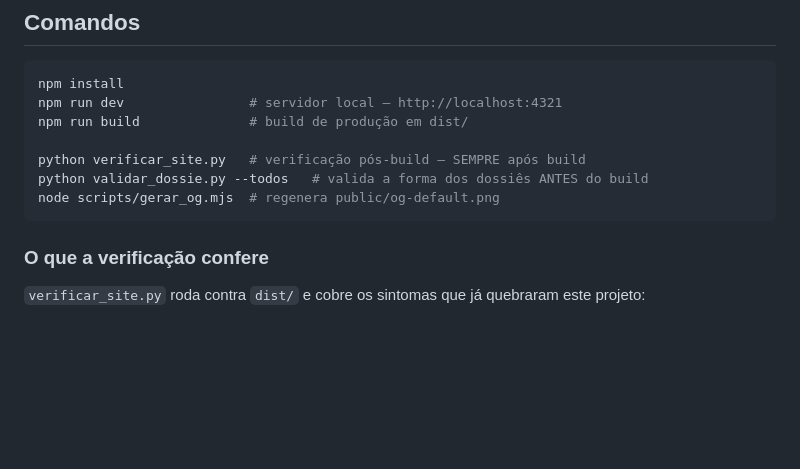
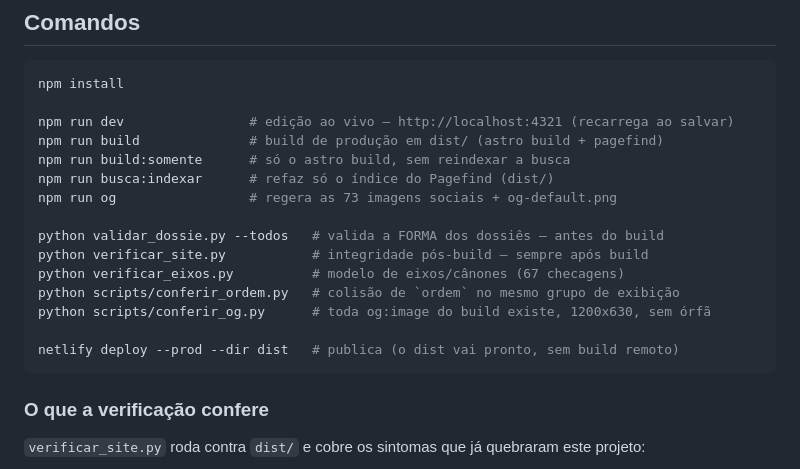
Before and after one commit to belerofonte1973/estudos-antigos, a Markdown page: README.md, the part around one of its changes. Rendered like a GitHub page; blank space fills up the shorter version.

````diff
--- a/README.md
+++ b/README.md
@@ -48,12 +48,20 @@ O mapa de produção (o que falta, em que lotes, com que regras) está em
 
 ```bash
 npm install
-npm run dev                # servidor local — http://localhost:4321
-npm run build              # build de produção em dist/
 
-python verificar_site.py   # verificação pós-build — SEMPRE após build
-python validar_dossie.py --todos   # valida a forma dos dossiês ANTES do build
-node scripts/gerar_og.mjs  # regenera public/og-default.png
+npm run dev                # edição ao vivo — http://localhost:4321 (recarrega ao salvar)
+npm run build              # build de produção em dist/ (astro build + pagefind)
+npm run build:somente      # só o astro build, sem reindexar a busca
+npm run busca:indexar      # refaz só o índice do Pagefind (dist/)
+npm run og                 # regera as 73 imagens sociais + og-default.png
+
+python validar_dossie.py --todos   # valida a FORMA dos dossiês — antes do build
+python verificar_site.py           # integridade pós-build — sempre após build
+python verificar_eixos.py          # modelo de eixos/cânones (67 checagens)
+python scripts/conferir_ordem.py   # colisão de `ordem` no mesmo grupo de exibição
+python scripts/conferir_og.py      # toda og:image do build existe, 1200x630, sem órfã
+
+netlify deploy --prod --dir dist   # publica (o dist vai pronto, sem build remoto)
 ```
 
 ### O que a verificação confere
````
Also changed, not shown: other parts of README.md (+53 -0 lines).
